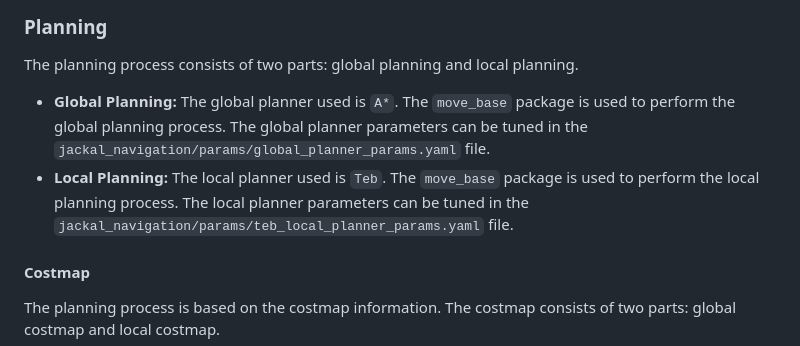
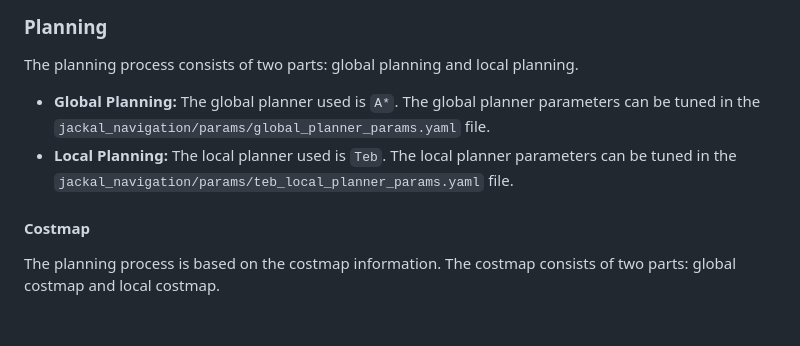
Before and after one commit to NUS-Advanced-Robotics-Centre/ME5413_Final_Project, a Markdown page: README.md, the part around the change. Rendered like a GitHub page; blank space fills up the shorter version.

```diff
--- a/README.md
+++ b/README.md
@@ -75,8 +75,8 @@ The localization process is performed using the `AMCL` (Adaptive Monte Carlo Loc
 
 The planning process consists of two parts: global planning and local planning.
 
-- **Global Planning:** The global planner used is `A*`. The `move_base` package is used to perform the global planning process. The global planner parameters can be tuned in the `jackal_navigation/params/global_planner_params.yaml` file.
-- **Local Planning:** The local planner used is `Teb`. The `move_base` package is used to perform the local planning process. The local planner parameters can be tuned in the `jackal_navigation/params/teb_local_planner_params.yaml` file.
+- **Global Planning:** The global planner used is `A*`. The global planner parameters can be tuned in the `jackal_navigation/params/global_planner_params.yaml` file.
+- **Local Planning:** The local planner used is `Teb`. The local planner parameters can be tuned in the `jackal_navigation/params/teb_local_planner_params.yaml` file.
 
 #### Costmap
 
```
